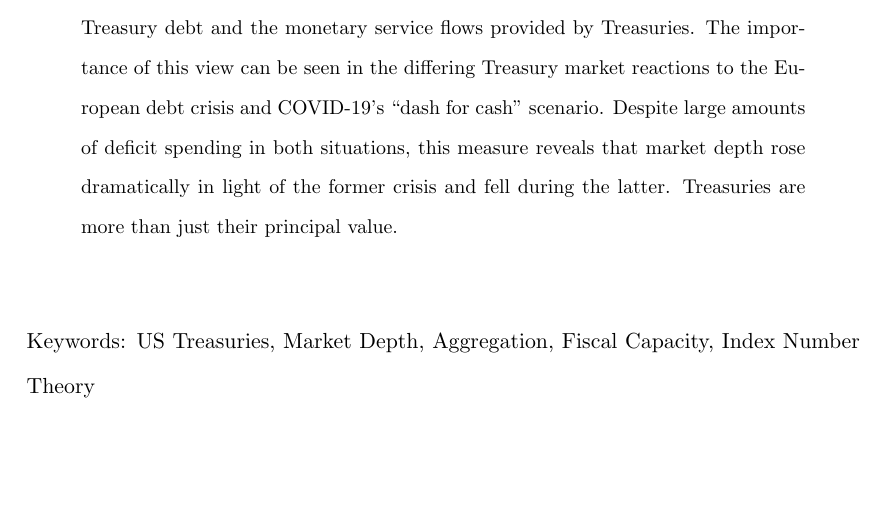
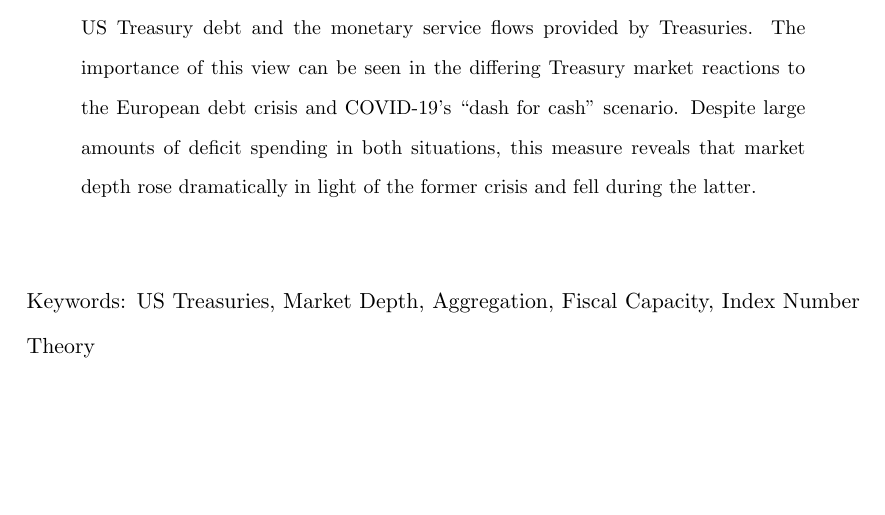
Before and after one commit to AndrewKeinsley/Fiscal_Money_Paper, a LaTeX paper (Manuscript/Fiscal_Fisher_Index.tex): part of page 1 of 35, cut so that both start at the same text. Compiled offline with pdfLaTeX.

Commit message:
Minor edits

```diff
--- a/Manuscript/Fiscal_Fisher_Index.tex
+++ b/Manuscript/Fiscal_Fisher_Index.tex
@@ -84,7 +84,7 @@
 Using the user cost of Treauries derived herein, I construct an index that tracks the true quantity of US Treasury debt and the monetary service flows provided by Treasuries.
 The importance of this view can be seen in the differing Treasury market reactions to the European debt crisis and COVID-19's ``dash for cash'' scenario.
 Despite large amounts of deficit spending in both situations, this measure reveals that market depth rose dramatically in light of the former crisis and fell during the latter.
-Treasuries are more than just their principal value.
+% Treasuries are more than just their principal value.
 
 %monetary services channel to the fiscal theory of the price level.
 \end{abstract}
```
Also changed, not shown: Manuscript/Fiscal_Fisher_Index.pdf, 3 other files.
